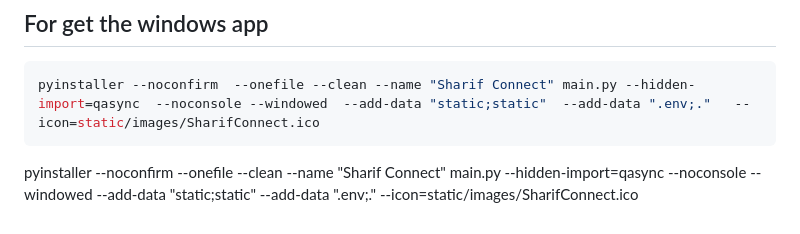
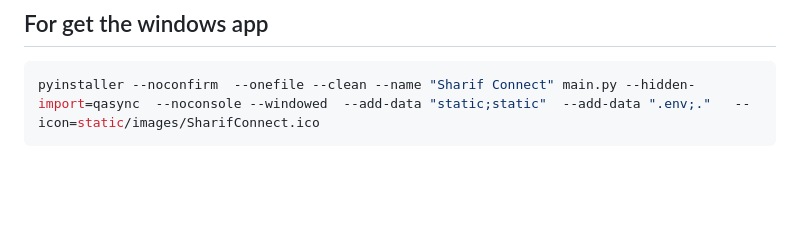
Before and after one commit to hosseinMsh/SharifConnect, a Markdown page: README.md, the part around the change. Drawn GitHub-style; blank space fills up the shorter version.

Commit message:
Refactor code structure for improved readability and maintainability

````diff
--- a/README.md
+++ b/README.md
@@ -18,4 +18,3 @@
 ```bash
 pyinstaller --noconfirm  --onefile --clean --name "Sharif Connect" main.py --hidden-import=qasync  --noconsole --windowed  --add-data "static;static"  --add-data ".env;."   --icon=static/images/SharifConnect.ico
 ```
-pyinstaller --noconfirm --onefile --clean --name "Sharif Connect" main.py --hidden-import=qasync --noconsole --windowed --add-data "static;static" --add-data ".env;." --icon=static/images/SharifConnect.ico
````
